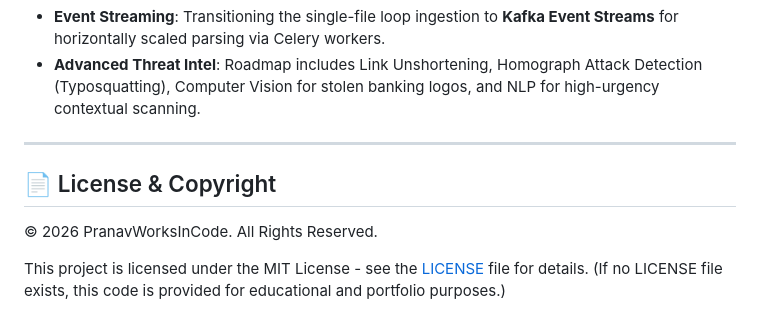
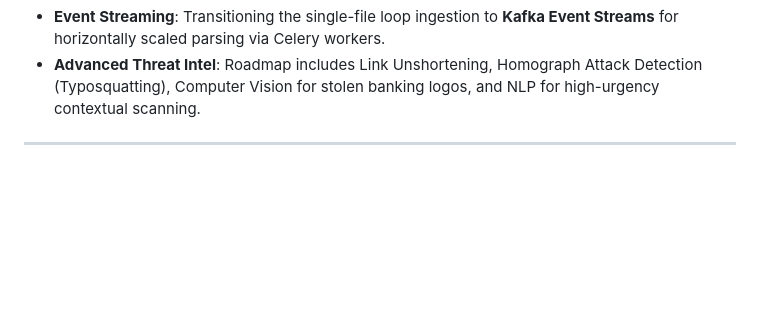
Before and after one commit to PranavWorksInCode/emailsecurity, a Markdown page: README.md, the part around the change. Drawn GitHub-style; blank space fills up the shorter version.

```diff
--- a/README.md
+++ b/README.md
@@ -106,9 +106,3 @@ To deploy this in a Fortune 500 Enterprise setting, the system is designed to sc
 - **Advanced Threat Intel**: Roadmap includes Link Unshortening, Homograph Attack Detection (Typosquatting), Computer Vision for stolen banking logos, and NLP for high-urgency contextual scanning.
 
 ---
-
-## 📄 License & Copyright
-
-&copy; 2026 PranavWorksInCode. All Rights Reserved.
-
-This project is licensed under the MIT License - see the [LICENSE](LICENSE) file for details. (If no LICENSE file exists, this code is provided for educational and portfolio purposes.)
```
